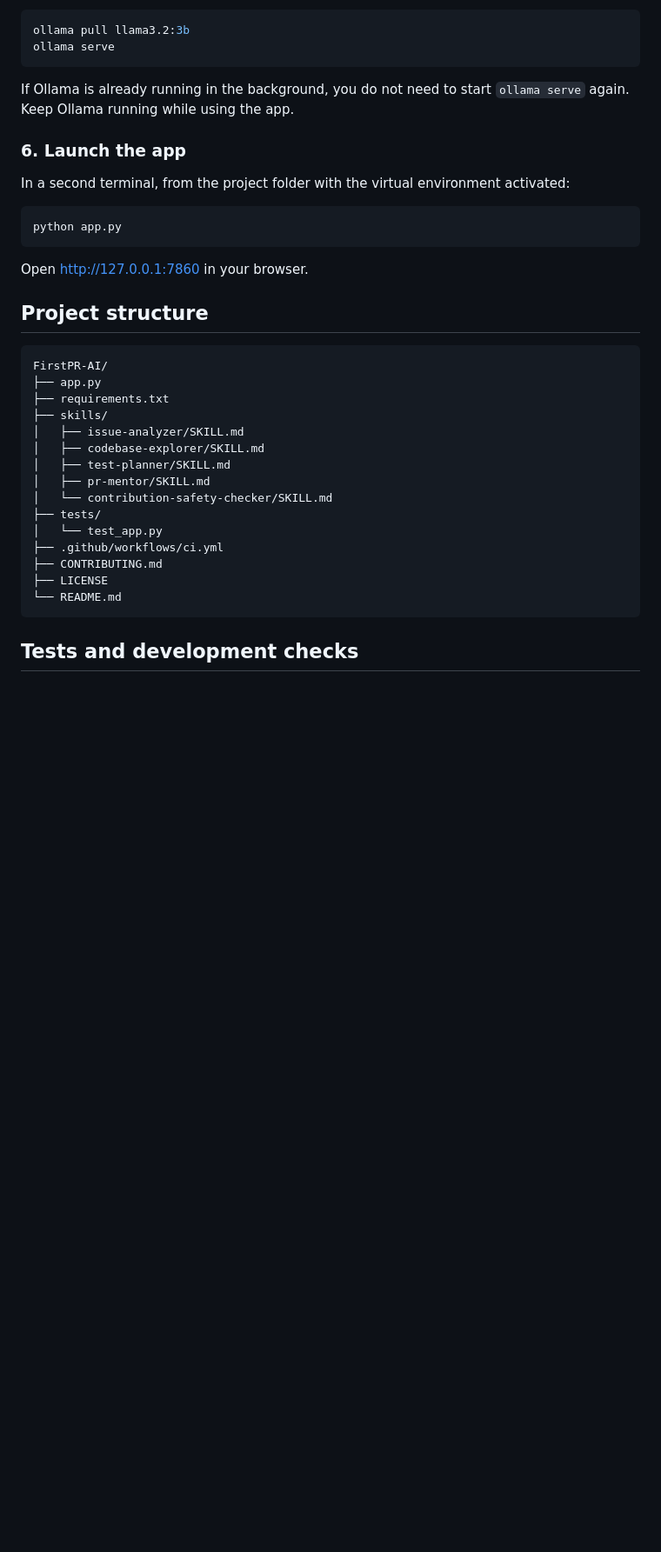
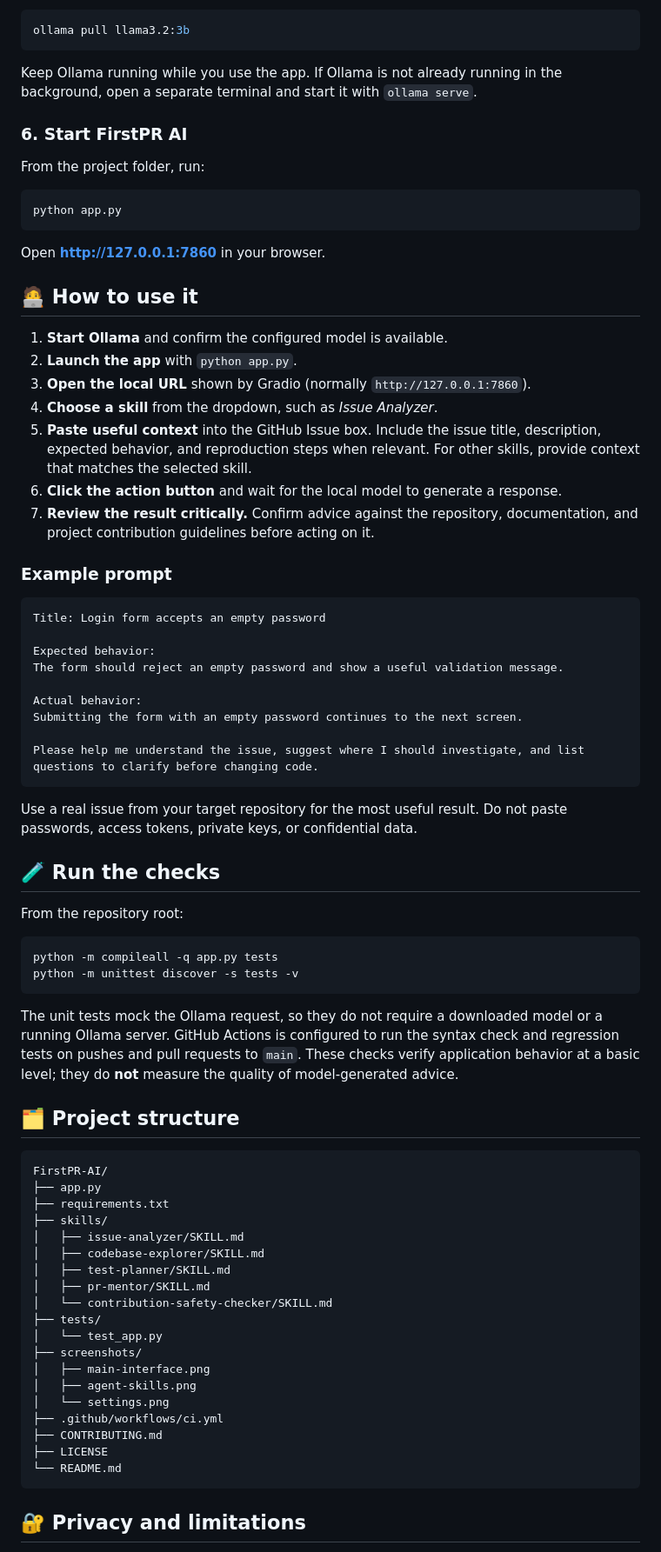
Before and after one commit to prabhtheone/FirstPR-AI, a Markdown page: README.md, the part around one of its changes. Shown at 87% size. GitHub-like rendering; blank space fills up the shorter version.

````diff
--- a/README.md
+++ b/README.md
@@ -54,22 +75,58 @@ The app is currently configured to use `llama3.2:3b`.
 
 ```powershell
 ollama pull llama3.2:3b
-ollama serve
 ```
 
-If Ollama is already running in the background, you do not need to start `ollama serve` again. Keep Ollama running while using the app.
+Keep Ollama running while you use the app. If Ollama is not already running in the background, open a separate terminal and start it with `ollama serve`.
 
-### 6. Launch the app
+### 6. Start FirstPR AI
 
-In a second terminal, from the project folder with the virtual environment activated:
+From the project folder, run:
 
 ```powershell
 python app.py
 ```
 
-Open [http://127.0.0.1:7860](http://127.0.0.1:7860) in your browser.
+Open **http://127.0.0.1:7860** in your browser.
 
-## Project structure
+## 🧑‍💻 How to use it
+
+1. **Start Ollama** and confirm the configured model is available.
+2. **Launch the app** with `python app.py`.
+3. **Open the local URL** shown by Gradio (normally `http://127.0.0.1:7860`).
+4. **Choose a skill** from the dropdown, such as *Issue Analyzer*.
+5. **Paste useful context** into the GitHub Issue box. Include the issue title, description, expected behavior, and reproduction steps when relevant. For other skills, provide context that matches the selected skill.
+6. **Click the action button** and wait for the local model to generate a response.
+7. **Review the result critically.** Confirm advice against the repository, documentation, and project contribution guidelines before acting on it.
+
+### Example prompt
+
+```text
+Title: Login form accepts an empty password
+
+Expected behavior:
+The form should reject an empty password and show a useful validation message.
+
+Actual behavior:
+Submitting the form with an empty password continues to the next screen.
+
+Please help me understand the issue, suggest where I should investigate, and list questions to clarify before changing code.
+```
+
+Use a real issue from your target repository for the most useful result. Do not paste passwords, access tokens, private keys, or confidential data.
+
+## 🧪 Run the checks
+
+From the repository root:
+
+```powershell
+python -m compileall -q app.py tests
+python -m unittest discover -s tests -v
+```
+
+The unit tests mock the Ollama request, so they do not require a downloaded model or a running Ollama server. GitHub Actions is configured to run the syntax check and regression tests on pushes and pull requests to `main`. These checks verify application behavior at a basic level; they do **not** measure the quality of model-generated advice.
+
+## 🗂️ Project structure
 
 ```text
 FirstPR-AI/
@@ -83,11 +140,15 @@ FirstPR-AI/
 │   └── contribution-safety-checker/SKILL.md
 ├── tests/
 │   └── test_app.py
+├── screenshots/
+│   ├── main-interface.png
+│   ├── agent-skills.png
+│   └── settings.png
 ├── .github/workflows/ci.yml
 ├── CONTRIBUTING.md
 ├── LICENSE
 └── README.md
 ```
 
-## Tests and development checks
+## 🔐 Privacy and limitations
 
````
Also changed, not shown: other parts of README.md (+58 -47 lines).
